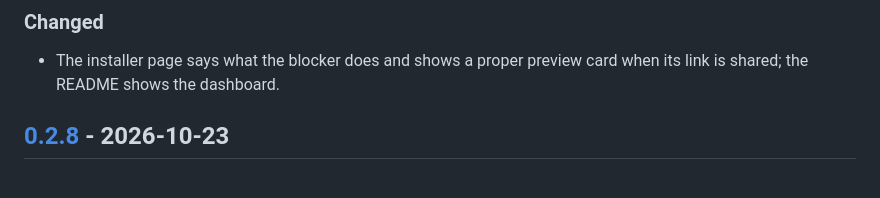
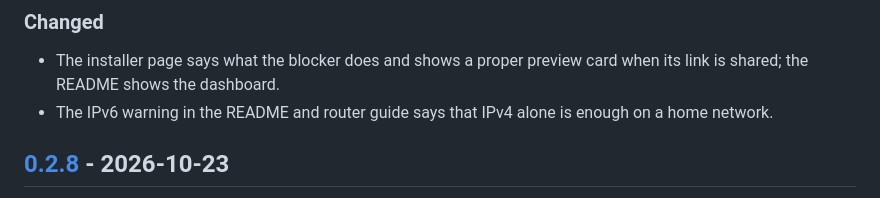
Before and after one commit to denzilrdz/esp32-s3-adblock, a Markdown page: CHANGELOG.md, the part around the change. GitHub-like rendering.

```diff
--- a/CHANGELOG.md
+++ b/CHANGELOG.md
@@ -10,6 +10,8 @@ All notable changes to this project are documented here. The format follows
 
 - The installer page says what the blocker does and shows a proper preview card when
   its link is shared; the README shows the dashboard.
+- The IPv6 warning in the README and router guide says that IPv4 alone is enough on
+  a home network.
 
 ## [0.2.8] - 2026-10-23
 
```
Also changed, not shown: README.md (+5 -4 lines), docs/ROUTER_SETUP.md (+3 -1 lines).
